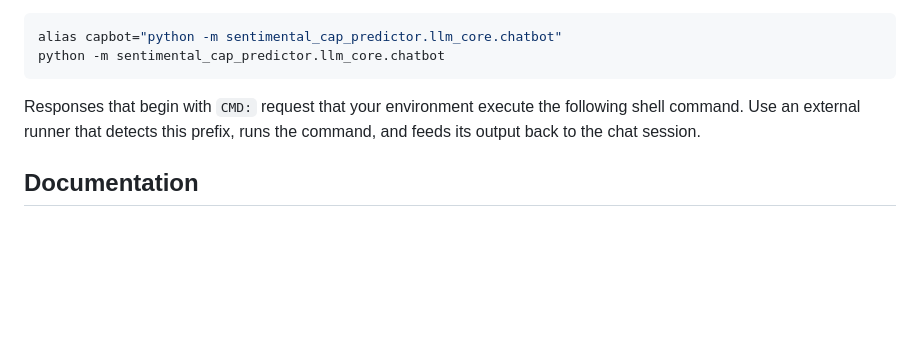
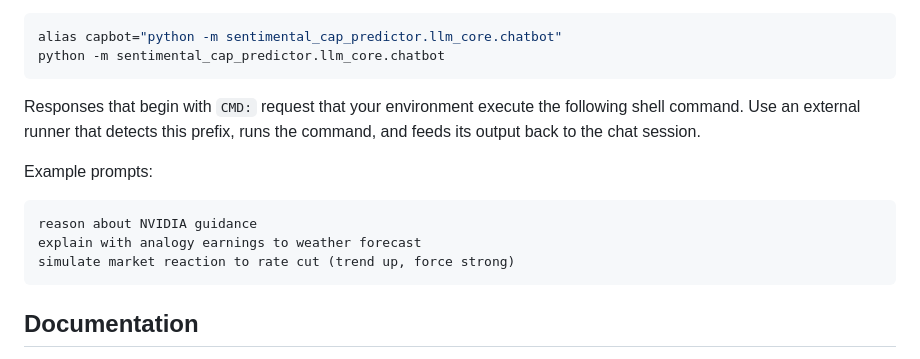
Before and after one commit to PhiliptheGinger/cap-predictor, a Markdown page: README.md, the part around the change. Rendered like a GitHub page; blank space fills up the shorter version.

Commit message:
Add cognitive linguistics doc and example prompts

````diff
--- a/README.md
+++ b/README.md
@@ -69,6 +69,14 @@ Responses that begin with `CMD:` request that your environment execute the
 following shell command. Use an external runner that detects this prefix,
 runs the command, and feeds its output back to the chat session.
 
+Example prompts:
+
+```text
+reason about NVIDIA guidance
+explain with analogy earnings to weather forecast
+simulate market reaction to rate cut (trend up, force strong)
+```
+
 ## Documentation
 
 See the [User Manual](docs/user_manual.md) for environment setup, workflow
````
Also changed, not shown: docs/cognitive_linguistics.md (added, +22 -0 lines).
